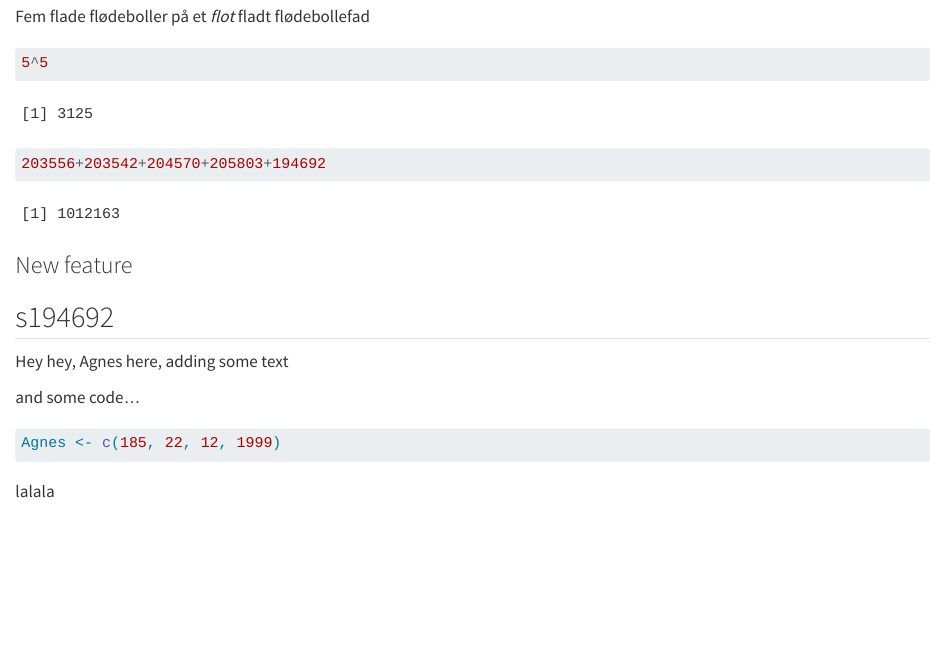
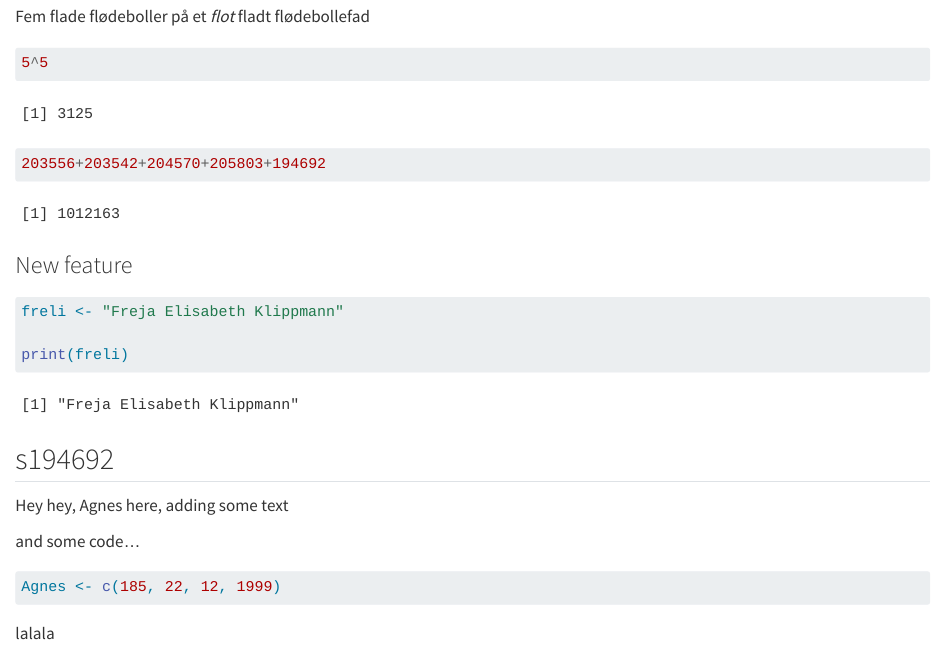
Before and after one commit to rforbiodatascience24/group12, a Quarto document (group_document.qmd): the page in a window 1100 px wide, from 720 px down. Rendered offline with R 4.5, knitr and Pandoc in place of Quarto, with nearby package versions.

Commit message:
ew feature from s205803

````diff
--- a/group_document.qmd
+++ b/group_document.qmd
@@ -46,6 +46,12 @@ Fem flade flødeboller på et *flot* fladt flødebollefad
 
 ### New feature
 
+```{r}
+freli <- "Freja Elisabeth Klippmann"
+
+print(freli)
+```
+
 ## s194692
 
 Hey hey, Agnes here, adding some text
````
